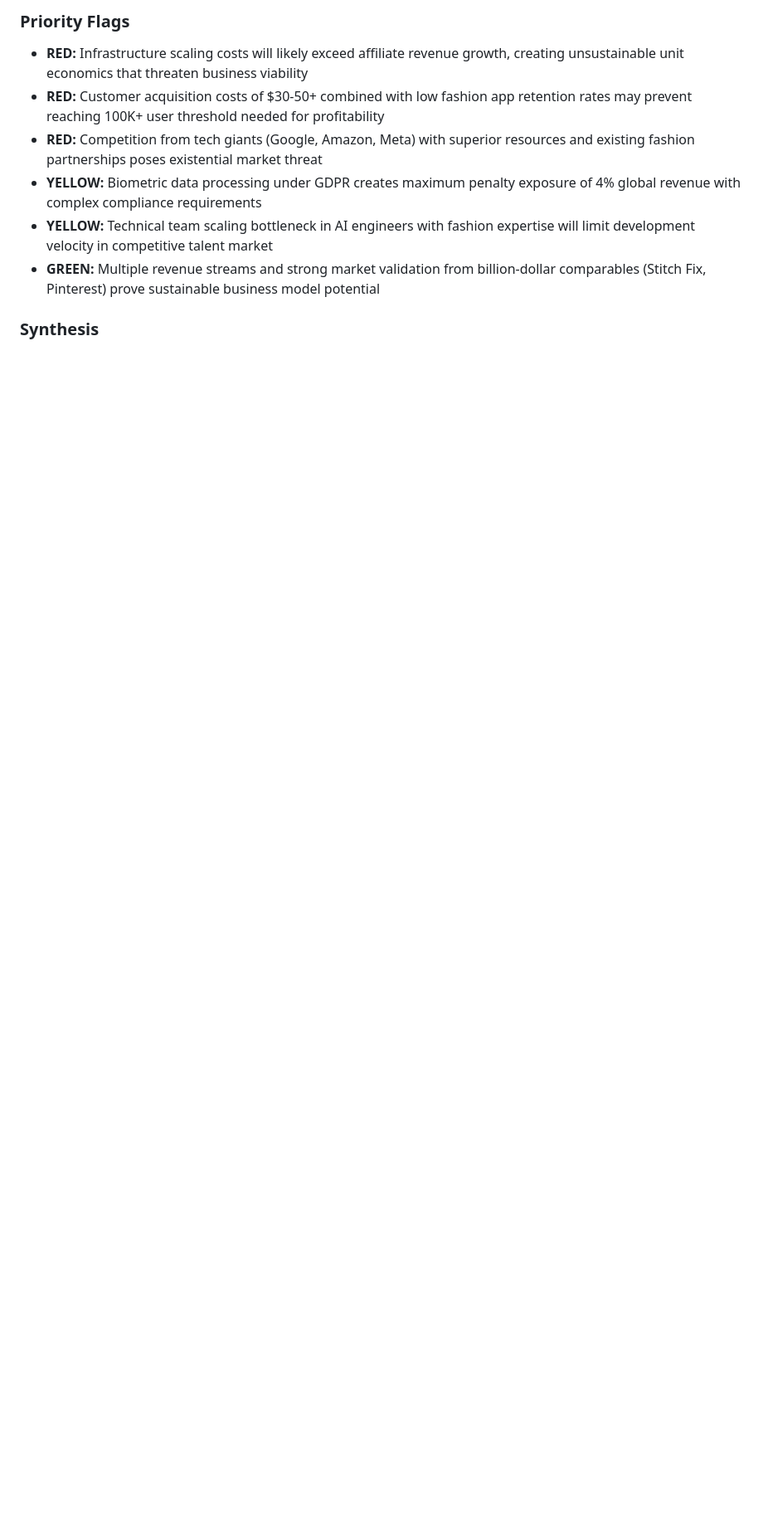
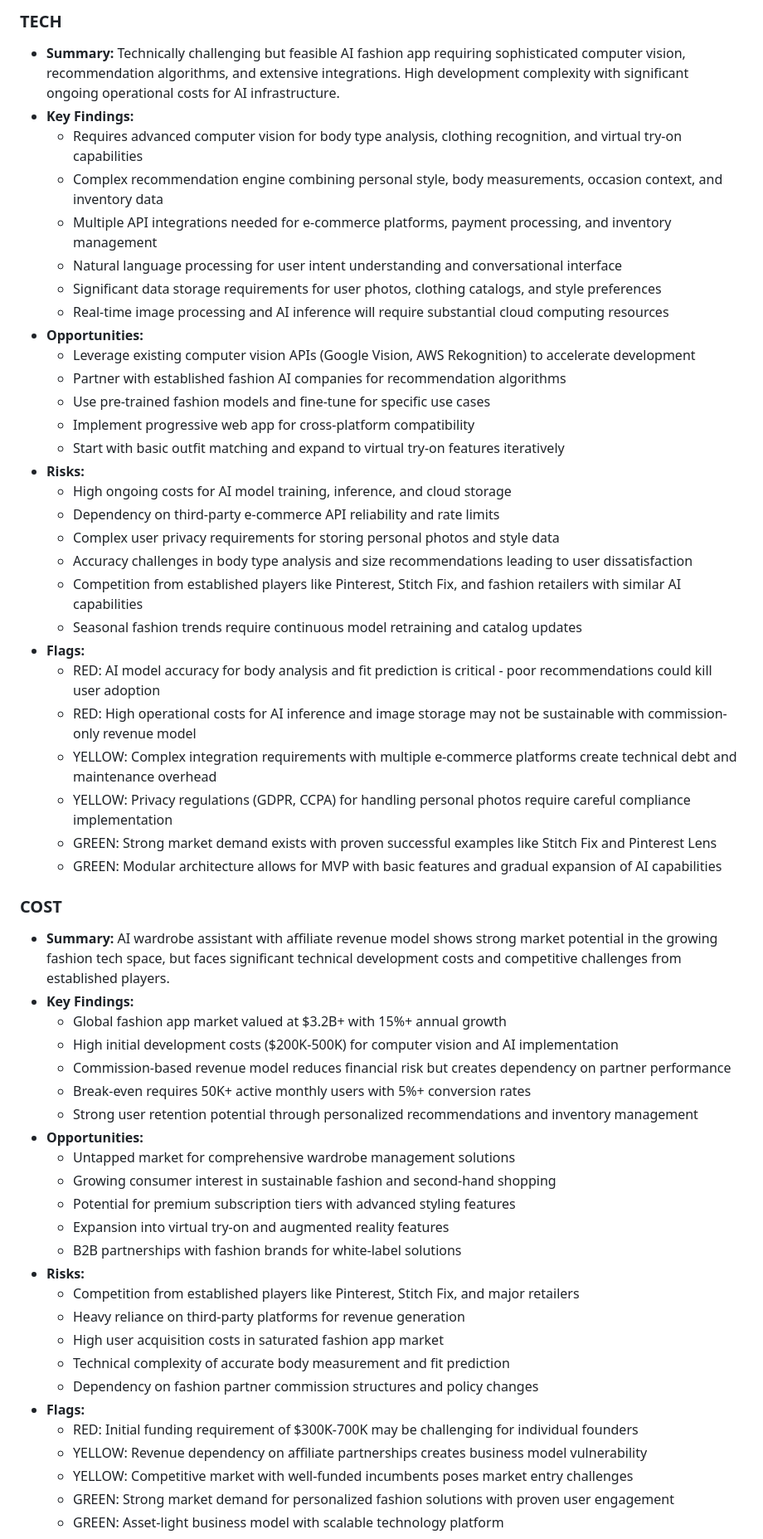
Before and after one commit to nexlcap/mediated-reasoning, a Markdown page: docs/analysis-wardrobe-app.md, the part around one of its changes. Shown at 83% size. Drawn GitHub-style; blank space fills up the shorter version.

```diff
--- a/docs/analysis-wardrobe-app.md
+++ b/docs/analysis-wardrobe-app.md
@@ -265,11 +79,58 @@ I want to build an AI-powered wardrobe assistant app. The user takes a photo of
 
-### Priority Flags
-- **RED:** Infrastructure scaling costs will likely exceed affiliate revenue growth, creating unsustainable unit economics that threaten business viability
-- **RED:** Customer acquisition costs of $30-50+ combined with low fashion app retention rates may prevent reaching 100K+ user threshold needed for profitability
-- **RED:** Competition from tech giants (Google, Amazon, Meta) with superior resources and existing fashion partnerships poses existential market threat
-- **YELLOW:** Biometric data processing under GDPR creates maximum penalty exposure of 4% global revenue with complex compliance requirements
-- **YELLOW:** Technical team scaling bottleneck in AI engineers with fashion expertise will limit development velocity in competitive talent market
-- **GREEN:** Multiple revenue streams and strong market validation from billion-dollar comparables (Stitch Fix, Pinterest) prove sustainable business model potential
+### TECH
+- **Summary:** Technically challenging but feasible AI fashion app requiring sophisticated computer vision, recommendation algorithms, and extensive integrations. High development complexity with significant ongoing operational costs for AI infrastructure.
+- **Key Findings:**
+  - Requires advanced computer vision for body type analysis, clothing recognition, and virtual try-on capabilities
+  - Complex recommendation engine combining personal style, body measurements, occasion context, and inventory data
+  - Multiple API integrations needed for e-commerce platforms, payment processing, and inventory management
+  - Natural language processing for user intent understanding and conversational interface
+  - Significant data storage requirements for user photos, clothing catalogs, and style preferences
+  - Real-time image processing and AI inference will require substantial cloud computing resources
+- **Opportunities:**
+  - Leverage existing computer vision APIs (Google Vision, AWS Rekognition) to accelerate development
+  - Partner with established fashion AI companies for recommendation algorithms
+  - Use pre-trained fashion models and fine-tune for specific use cases
+  - Implement progressive web app for cross-platform compatibility
+  - Start with basic outfit matching and expand to virtual try-on features iteratively
+- **Risks:**
+  - High ongoing costs for AI model training, inference, and cloud storage
+  - Dependency on third-party e-commerce API reliability and rate limits
+  - Complex user privacy requirements for storing personal photos and style data
+  - Accuracy challenges in body type analysis and size recommendations leading to user dissatisfaction
+  - Competition from established players like Pinterest, Stitch Fix, and fashion retailers with similar AI capabilities
+  - Seasonal fashion trends require continuous model retraining and catalog updates
+- **Flags:**
+  - RED: AI model accuracy for body analysis and fit prediction is critical - poor recommendations could kill user adoption
+  - RED: High operational costs for AI inference and image storage may not be sustainable with commission-only revenue model
+  - YELLOW: Complex integration requirements with multiple e-commerce platforms create technical debt and maintenance overhead
+  - YELLOW: Privacy regulations (GDPR, CCPA) for handling personal photos require careful compliance implementation
+  - GREEN: Strong market demand exists with proven successful examples like Stitch Fix and Pinterest Lens
+  - GREEN: Modular architecture allows for MVP with basic features and gradual expansion of AI capabilities
 
-### Synthesis
+### COST
+- **Summary:** AI wardrobe assistant with affiliate revenue model shows strong market potential in the growing fashion tech space, but faces significant technical development costs and competitive challenges from established players.
+- **Key Findings:**
+  - Global fashion app market valued at $3.2B+ with 15%+ annual growth
+  - High initial development costs ($200K-500K) for computer vision and AI implementation
+  - Commission-based revenue model reduces financial risk but creates dependency on partner performance
+  - Break-even requires 50K+ active monthly users with 5%+ conversion rates
+  - Strong user retention potential through personalized recommendations and inventory management
+- **Opportunities:**
+  - Untapped market for comprehensive wardrobe management solutions
+  - Growing consumer interest in sustainable fashion and second-hand shopping
+  - Potential for premium subscription tiers with advanced styling features
+  - Expansion into virtual try-on and augmented reality features
+  - B2B partnerships with fashion brands for white-label solutions
+- **Risks:**
+  - Competition from established players like Pinterest, Stitch Fix, and major retailers
+  - Heavy reliance on third-party platforms for revenue generation
+  - High user acquisition costs in saturated fashion app market
+  - Technical complexity of accurate body measurement and fit prediction
+  - Dependency on fashion partner commission structures and policy changes
+- **Flags:**
+  - RED: Initial funding requirement of $300K-700K may be challenging for individual founders
+  - YELLOW: Revenue dependency on affiliate partnerships creates business model vulnerability
+  - YELLOW: Competitive market with well-funded incumbents poses market entry challenges
+  - GREEN: Strong market demand for personalized fashion solutions with proven user engagement
+  - GREEN: Asset-light business model with scalable technology platform
 
```
Also changed, not shown: other parts of docs/analysis-wardrobe-app.md (+261 -248 lines).
